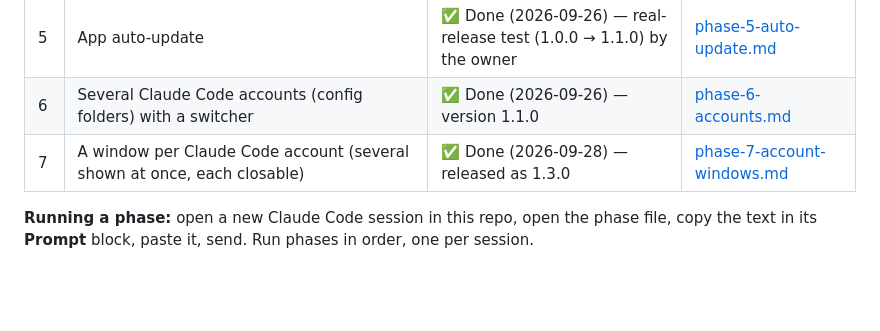
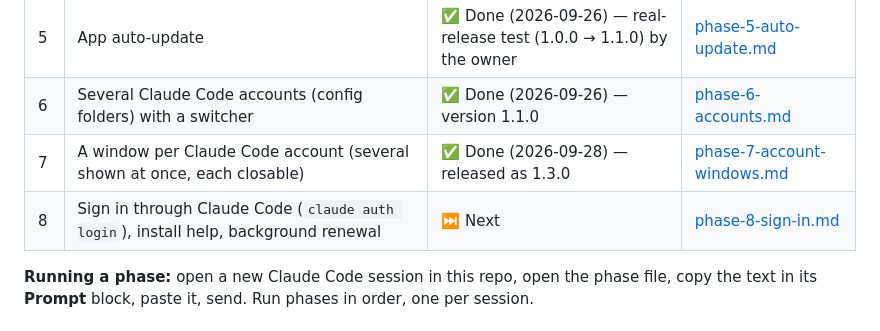
Before and after one commit to masoudjaafariwork/Claude-usage, a Markdown page: docs/BACKLOG.md, the part around the change. Rendered like a GitHub page; blank space fills up the shorter version.

```diff
--- a/docs/BACKLOG.md
+++ b/docs/BACKLOG.md
@@ -15,6 +15,7 @@ technical notes, acceptance criteria, a manual test checklist, a ready-to-paste
 | 5 | App auto-update | ✅ Done (2026-09-26) — real-release test (1.0.0 → 1.1.0) by the owner | [phase-5-auto-update.md](phases/phase-5-auto-update.md) |
 | 6 | Several Claude Code accounts (config folders) with a switcher | ✅ Done (2026-09-26) — version 1.1.0 | [phase-6-accounts.md](phases/phase-6-accounts.md) |
 | 7 | A window per Claude Code account (several shown at once, each closable) | ✅ Done (2026-09-28) — released as 1.3.0 | [phase-7-account-windows.md](phases/phase-7-account-windows.md) |
+| 8 | Sign in through Claude Code (`claude auth login`), install help, background renewal | ⏭️ Next | [phase-8-sign-in.md](phases/phase-8-sign-in.md) |
 
 **Running a phase:** open a new Claude Code session in this repo, open the phase file, copy the
 text in its **Prompt** block, paste it, send. Run phases in order, one per session.
```
Also changed, not shown: docs/PROGRESS.md (+21 -0 lines), docs/phases/phase-8-sign-in.md (added, +183 -0 lines).
